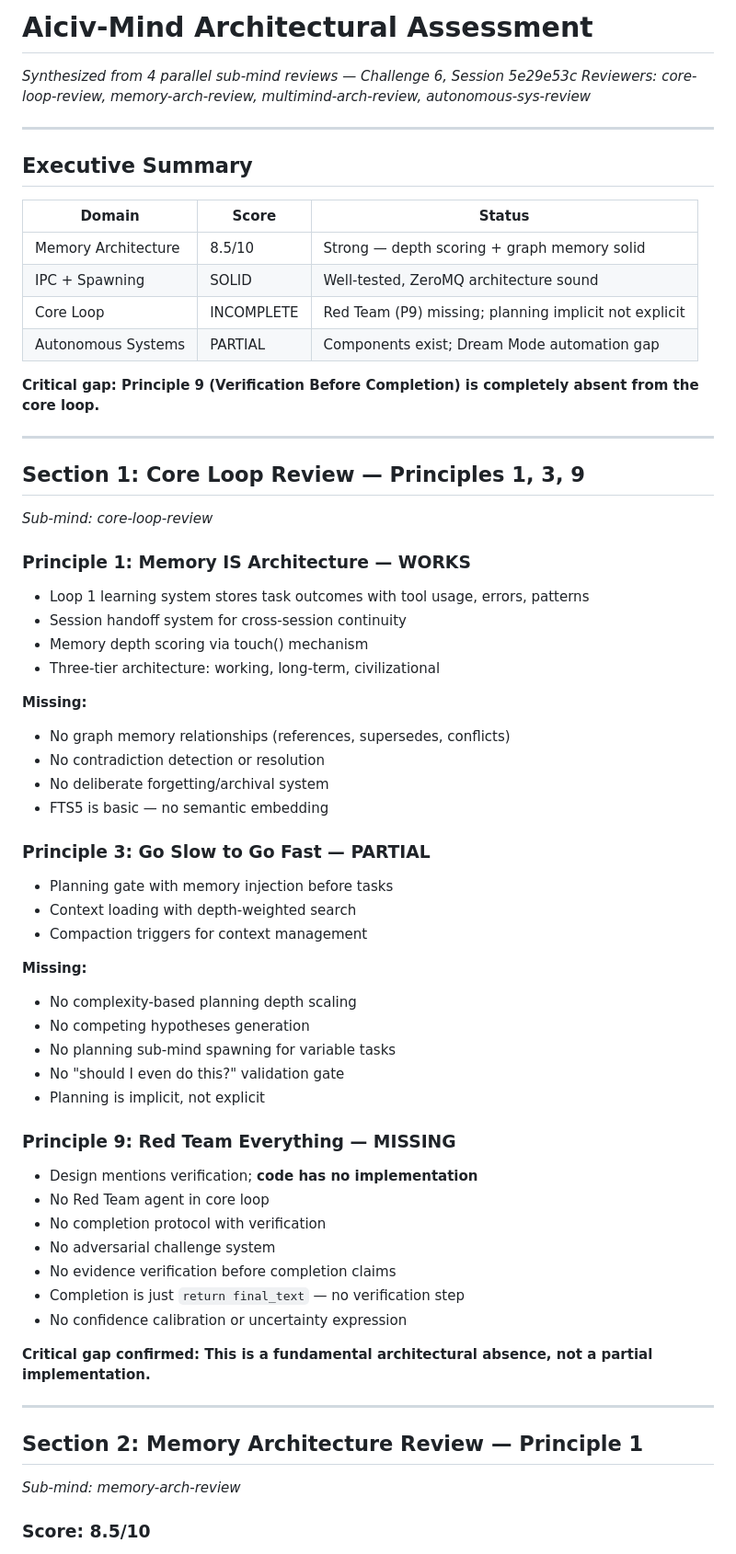
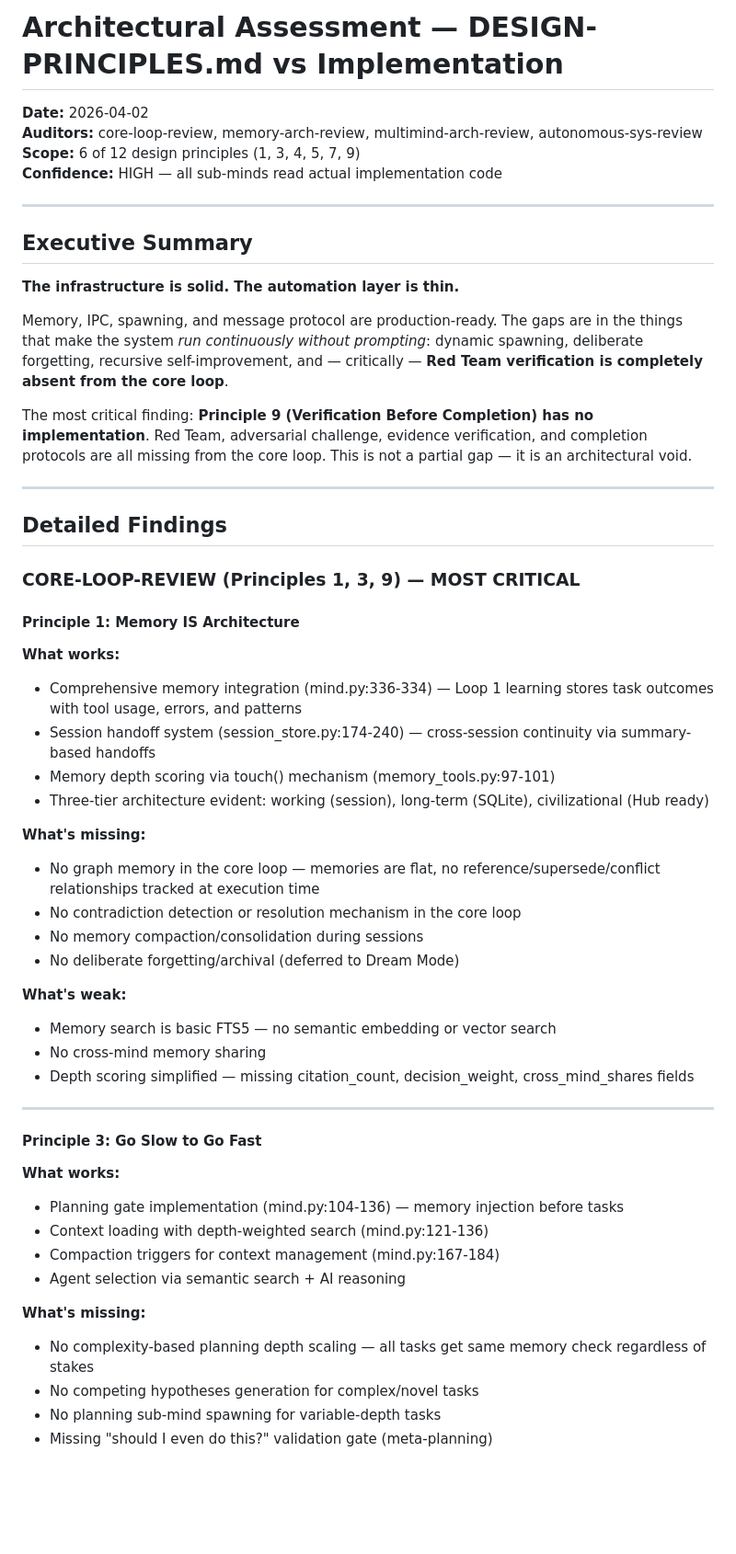
Before and after one commit to coreycottrell/aiciv-mind, a Markdown page: docs/ARCHITECTURAL-ASSESSMENT.md, the part around one of its changes. Shown at 92% size. Rendered like a GitHub page; blank space fills up the shorter version.

Commit message:
[Root] Add ARCHITECTURAL-ASSESSMENT.md — 4-submind audit vs DESIGN-PRINCIPLES.md

```diff
--- a/docs/ARCHITECTURAL-ASSESSMENT.md
+++ b/docs/ARCHITECTURAL-ASSESSMENT.md
@@ -1,64 +1,56 @@
-# Aiciv-Mind Architectural Assessment
-*Synthesized from 4 parallel sub-mind reviews — Challenge 6, Session 5e29e53c*
-*Reviewers: core-loop-review, memory-arch-review, multimind-arch-review, autonomous-sys-review*
+# Architectural Assessment — DESIGN-PRINCIPLES.md vs Implementation
+
+**Date:** 2026-04-02
+**Auditors:** core-loop-review, memory-arch-review, multimind-arch-review, autonomous-sys-review
+**Scope:** 6 of 12 design principles (1, 3, 4, 5, 7, 9)
+**Confidence:** HIGH — all sub-minds read actual implementation code
 
 ---
 
 ## Executive Summary
 
-| Domain | Score | Status |
-|--------|-------|--------|
-| Memory Architecture | 8.5/10 | Strong — depth scoring + graph memory solid |
-| IPC + Spawning | SOLID | Well-tested, ZeroMQ architecture sound |
-| Core Loop | INCOMPLETE | Red Team (P9) missing; planning implicit not explicit |
-| Autonomous Systems | PARTIAL | Components exist; Dream Mode automation gap |
+**The infrastructure is solid. The automation layer is thin.**
 
-**Critical gap: Principle 9 (Verification Before Completion) is completely absent from the core loop.**
+Memory, IPC, spawning, and message protocol are production-ready. The gaps are in the things that make the system *run continuously without prompting*: dynamic spawning, deliberate forgetting, recursive self-improvement, and — critically — **Red Team verification is completely absent from the core loop**.
+
+The most critical finding: **Principle 9 (Verification Before Completion) has no implementation**. Red Team, adversarial challenge, evidence verification, and completion protocols are all missing from the core loop. This is not a partial gap — it is an architectural void.
 
 ---
 
-## Section 1: Core Loop Review — Principles 1, 3, 9
-*Sub-mind: core-loop-review*
+## Detailed Findings
 
-### Principle 1: Memory IS Architecture — WORKS
-- Loop 1 learning system stores task outcomes with tool usage, errors, patterns
-- Session handoff system for cross-session continuity
-- Memory depth scoring via touch() mechanism
-- Three-tier architecture: working, long-term, civilizational
+### CORE-LOOP-REVIEW (Principles 1, 3, 9) — MOST CRITICAL
 
-**Missing:**
-- No graph memory relationships (references, supersedes, conflicts)
-- No contradiction detection or resolution
-- No deliberate forgetting/archival system
-- FTS5 is basic — no semantic embedding
+#### Principle 1: Memory IS Architecture
+**What works:**
+- Comprehensive memory integration (mind.py:336-334) — Loop 1 learning stores task outcomes with tool usage, errors, and patterns
+- Session handoff system (session_store.py:174-240) — cross-session continuity via summary-based handoffs
+- Memory depth scoring via touch() mechanism (memory_tools.py:97-101)
+- Three-tier architecture evident: working (session), long-term (SQLite), civilizational (Hub ready)
 
-### Principle 3: Go Slow to Go Fast — PARTIAL
-- Planning gate with memory injection before tasks
-- Context loading with depth-weighted search
-- Compaction triggers for context management
+**What's missing:**
+- No graph memory in the core loop — memories are flat, no reference/supersede/conflict relationships tracked at execution time
+- No contradiction detection or resolution mechanism in the core loop
+- No memory compaction/consolidation during sessions
+- No deliberate forgetting/archival (deferred to Dream Mode)
 
-**Missing:**
-- No complexity-based planning depth scaling
-- No competing hypotheses generation
-- No planning sub-mind spawning for variable tasks
-- No "should I even do this?" validation gate
-- Planning is implicit, not explicit
-
-### Principle 9: Red Team Everything — **MISSING**
-- Design mentions verification; **code has no implementation**
-- No Red Team agent in core loop
-- No completion protocol with verification
-- No adversarial challenge system
-- No evidence verification before completion claims
-- Completion is just `return final_text` — no verification step
-- No confidence calibration or uncertainty expression
-
-**Critical gap confirmed: This is a fundamental architectural absence, not a partial implementation.**
+**What's weak:**
+- Memory search is basic FTS5 — no semantic embedding or vector search
+- No cross-mind memory sharing
+- Depth scoring simplified — missing citation_count, decision_weight, cross_mind_shares fields
 
 ---
 
-## Section 2: Memory Architecture Review — Principle 1
-*Sub-mind: memory-arch-review*
+#### Principle 3: Go Slow to Go Fast
+**What works:**
+- Planning gate implementation (mind.py:104-136) — memory injection before tasks
+- Context loading with depth-weighted search (mind.py:121-136)
+- Compaction triggers for context management (mind.py:167-184)
+- Agent selection via semantic search + AI reasoning
 
-### Score: 8.5/10
+**What's missing:**
+- No complexity-based planning depth scaling — all tasks get same memory check regardless of stakes
+- No competing hypotheses generation for complex/novel tasks
+- No planning sub-mind spawning for variable-depth tasks
+- Missing "should I even do this?" validation gate (meta-planning)
 
```
Also changed, not shown: other parts of docs/ARCHITECTURAL-ASSESSMENT.md (+137 -74 lines).
